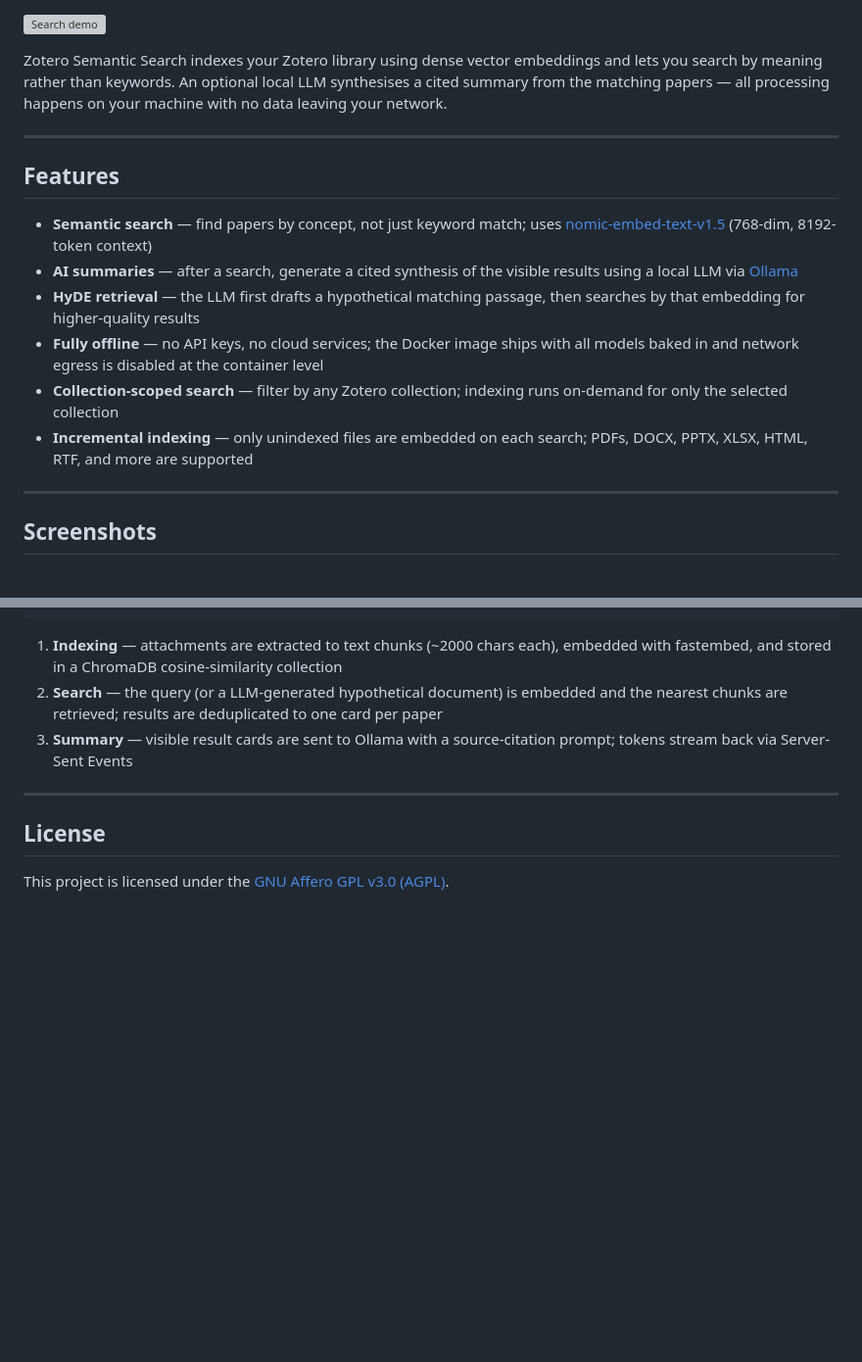
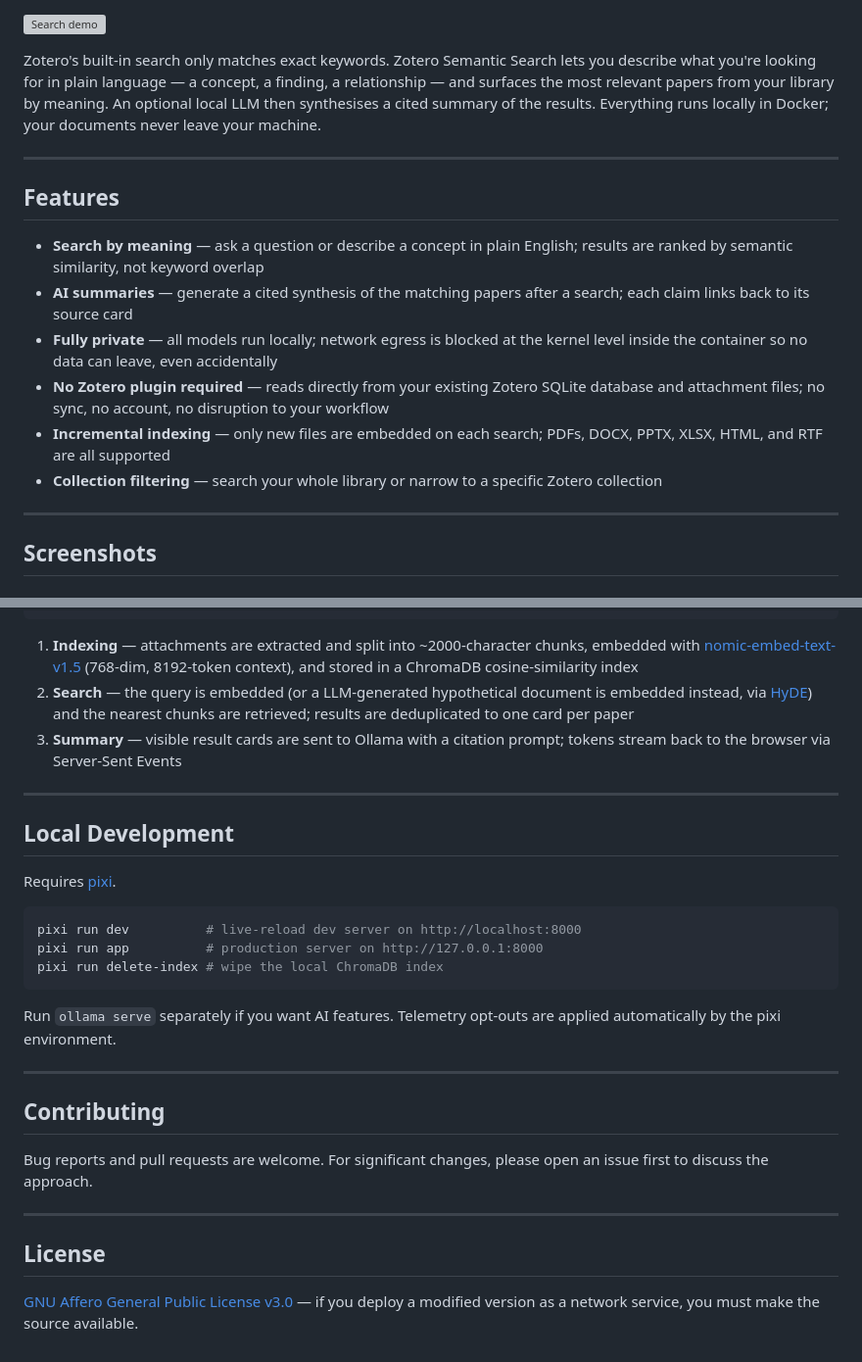
Before and after one commit to LiamBindle/zotero-semantic-search, a Markdown page: README.md, 2 parts joined by grey strips. Shown at 98% size. Drawn GitHub-style; blank space fills up the shorter version; grey boxes are pictures that could not be loaded.

````diff
--- a/README.md
+++ b/README.md
@@ -6,18 +8,18 @@
 
 ![Search demo](assets/semantic-search.gif)
 
-Zotero Semantic Search indexes your Zotero library using dense vector embeddings and lets you search by meaning rather than keywords. An optional local LLM synthesises a cited summary from the matching papers — all processing happens on your machine with no data leaving your network.
+Zotero's built-in search only matches exact keywords. Zotero Semantic Search lets you describe what you're looking for in plain language — a concept, a finding, a relationship — and surfaces the most relevant papers from your library by meaning. An optional local LLM then synthesises a cited summary of the results. Everything runs locally in Docker; your documents never leave your machine.
 
 ---
 
 ## Features
 
-- **Semantic search** — find papers by concept, not just keyword match; uses [nomic-embed-text-v1.5](https://huggingface.co/nomic-ai/nomic-embed-text-v1.5) (768-dim, 8192-token context)
-- **AI summaries** — after a search, generate a cited synthesis of the visible results using a local LLM via [Ollama](https://ollama.com)
-- **HyDE retrieval** — the LLM first drafts a hypothetical matching passage, then searches by that embedding for higher-quality results
-- **Fully offline** — no API keys, no cloud services; the Docker image ships with all models baked in and network egress is disabled at the container level
-- **Collection-scoped search** — filter by any Zotero collection; indexing runs on-demand for only the selected collection
-- **Incremental indexing** — only unindexed files are embedded on each search; PDFs, DOCX, PPTX, XLSX, HTML, RTF, and more are supported
+- **Search by meaning** — ask a question or describe a concept in plain English; results are ranked by semantic similarity, not keyword overlap
+- **AI summaries** — generate a cited synthesis of the matching papers after a search; each claim links back to its source card
+- **Fully private** — all models run locally; network egress is blocked at the kernel level inside the container so no data can leave, even accidentally
+- **No Zotero plugin required** — reads directly from your existing Zotero SQLite database and attachment files; no sync, no account, no disruption to your workflow
+- **Incremental indexing** — only new files are embedded on each search; PDFs, DOCX, PPTX, XLSX, HTML, and RTF are all supported
+- **Collection filtering** — search your whole library or narrow to a specific Zotero collection
 
 ---
 
@@ -203,12 +151,32 @@ Query
                                                     Ollama (summary) ──► streamed response
 ```
 
-1. **Indexing** — attachments are extracted to text chunks (~2000 chars each), embedded with fastembed, and stored in a ChromaDB cosine-similarity collection
-2. **Search** — the query (or a LLM-generated hypothetical document) is embedded and the nearest chunks are retrieved; results are deduplicated to one card per paper
-3. **Summary** — visible result cards are sent to Ollama with a source-citation prompt; tokens stream back via Server-Sent Events
+1. **Indexing** — attachments are extracted and split into ~2000-character chunks, embedded with [nomic-embed-text-v1.5](https://huggingface.co/nomic-ai/nomic-embed-text-v1.5) (768-dim, 8192-token context), and stored in a ChromaDB cosine-similarity index
+2. **Search** — the query is embedded (or a LLM-generated hypothetical document is embedded instead, via [HyDE](https://arxiv.org/abs/2212.10496)) and the nearest chunks are retrieved; results are deduplicated to one card per paper
+3. **Summary** — visible result cards are sent to Ollama with a citation prompt; tokens stream back to the browser via Server-Sent Events
+
+---
+
+## Local Development
+
+Requires [pixi](https://pixi.sh).
+
+```bash
+pixi run dev          # live-reload dev server on http://localhost:8000
+pixi run app          # production server on http://127.0.0.1:8000
+pixi run delete-index # wipe the local ChromaDB index
+```
+
+Run `ollama serve` separately if you want AI features. Telemetry opt-outs are applied automatically by the pixi environment.
+
+---
+
+## Contributing
+
+Bug reports and pull requests are welcome. For significant changes, please open an issue first to discuss the approach.
 
 ---
 
 ## License
 
-This project is licensed under the [GNU Affero GPL v3.0 (AGPL)](LICENSE).
+[GNU Affero General Public License v3.0](LICENSE) — if you deploy a modified version as a network service, you must make the source available.
````
Also changed, not shown: other parts of README.md (+27 -79 lines).
